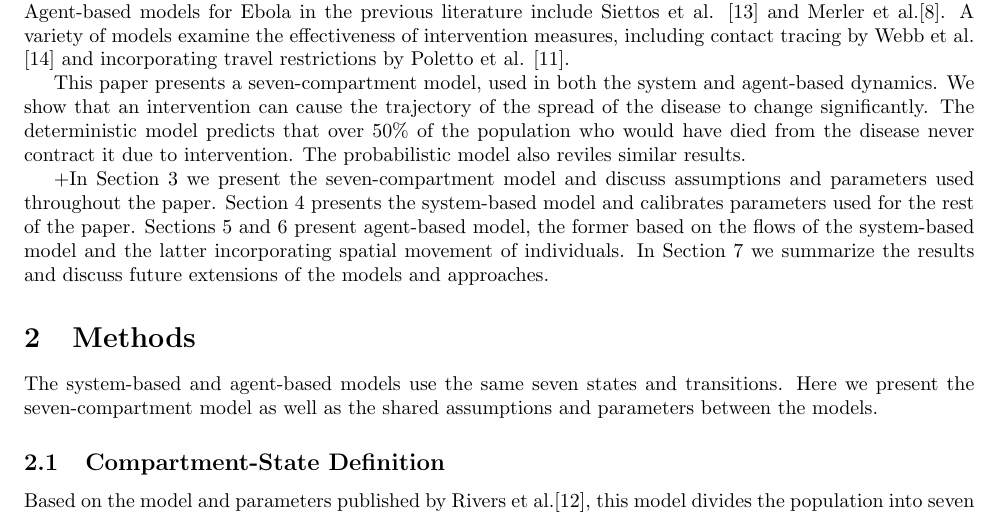
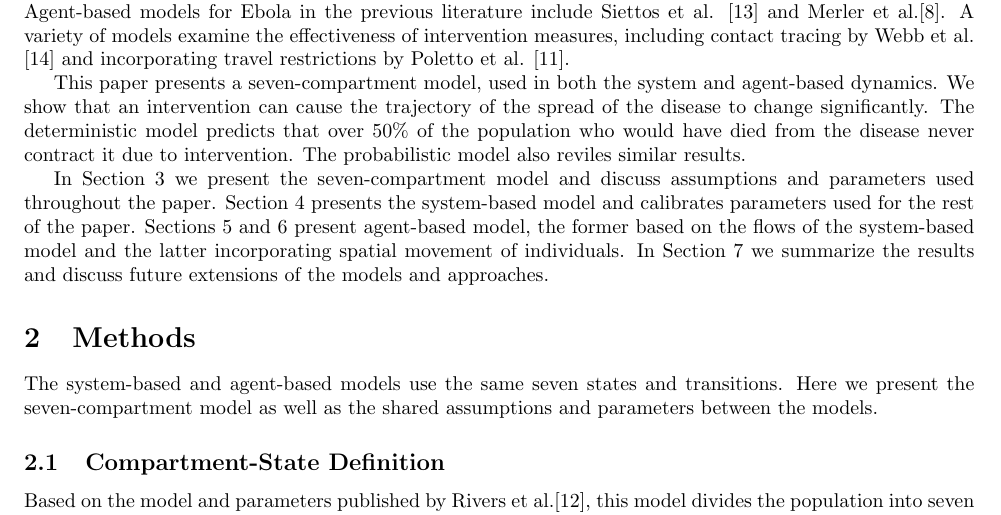
Before and after one commit to YuhangMa/MIT-Lincoln-Lab, a LaTeX paper (main.tex, which reads intro.tex): part of page 2 of 16, cut so that both start at the same text. Compiled offline with pdfLaTeX.

Commit message:
Typo fix

```diff
--- a/intro.tex
+++ b/intro.tex
@@ -10,4 +10,4 @@ In contrast to system-based models, agent-based models are concerned with the be
 
 This paper presents a seven-compartment model, used in both the system and agent-based dynamics. We show that an intervention can cause the trajectory of the spread of the disease to change significantly. The deterministic model predicts that over 50\% of the population who would have died from the disease never contract it due to intervention. The probabilistic model also reviles similar results.
 
-+In Section 3 we present the seven-compartment model and discuss assumptions and parameters used throughout the paper. Section 4 presents the system-based model and calibrates parameters used for the rest of the paper. Sections 5 and 6 present agent-based model, the former based on the flows of the system-based model and the latter incorporating spatial movement of individuals. In Section 7  we summarize the results and discuss future extensions of the models and approaches.
+In Section 3 we present the seven-compartment model and discuss assumptions and parameters used throughout the paper. Section 4 presents the system-based model and calibrates parameters used for the rest of the paper. Sections 5 and 6 present agent-based model, the former based on the flows of the system-based model and the latter incorporating spatial movement of individuals. In Section 7  we summarize the results and discuss future extensions of the models and approaches.
```
